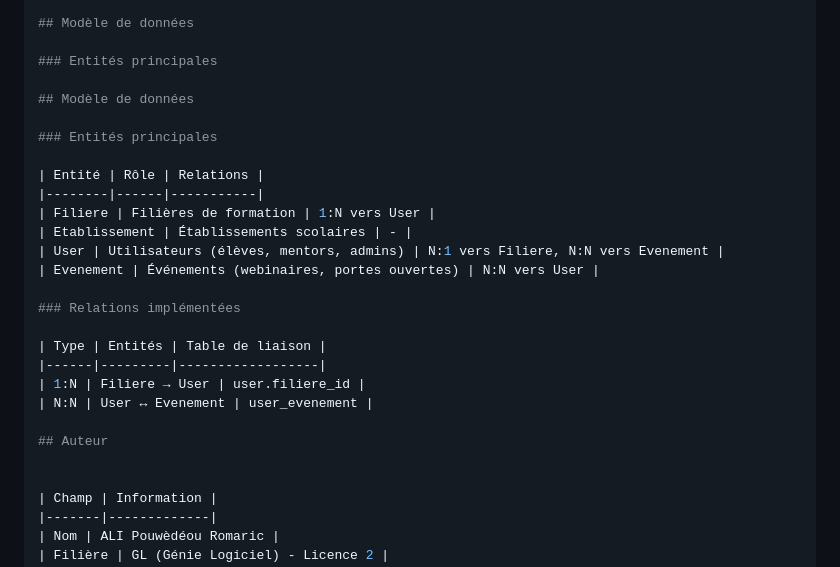
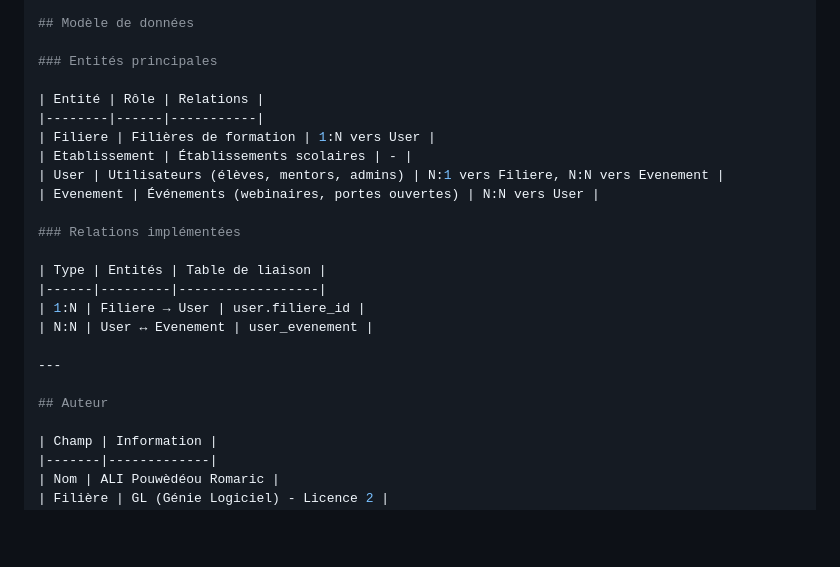
Before and after one commit to Edmund1er/symfony_schoolprepar_project_roms, a Markdown page: README.md, the part around one of its changes. Rendered like a GitHub page; blank space fills up the shorter version.

Commit message:
TP3 - readme v4

```diff
--- a/README.md
+++ b/README.md
@@ -128,10 +129,6 @@ Toutes les pages héritent de `base.html.twig` qui contient :
 
 ### Entités principales
 
-## Modèle de données
-
-### Entités principales
-
 | Entité | Rôle | Relations |
 |--------|------|-----------|
 | Filiere | Filières de formation | 1:N vers User |
@@ -146,8 +143,9 @@ Toutes les pages héritent de `base.html.twig` qui contient :
 | 1:N | Filiere → User | user.filiere_id |
 | N:N | User ↔ Evenement | user_evenement |
 
+---
+
 ## Auteur
-
 
 | Champ | Information |
 |-------|-------------|
```
Also changed, not shown: other parts of README.md (+2 -1 lines).
